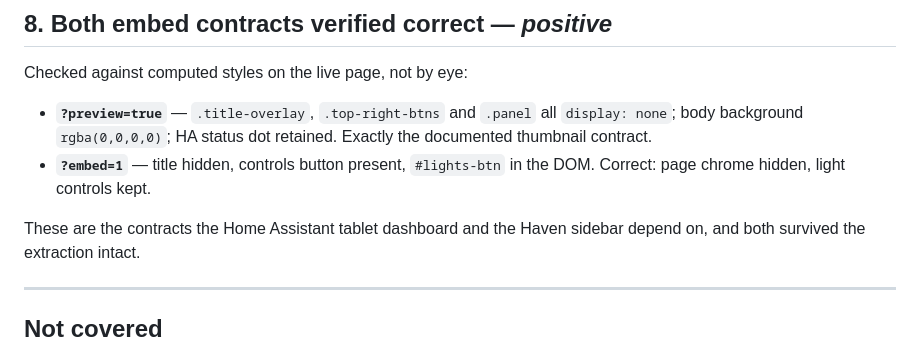
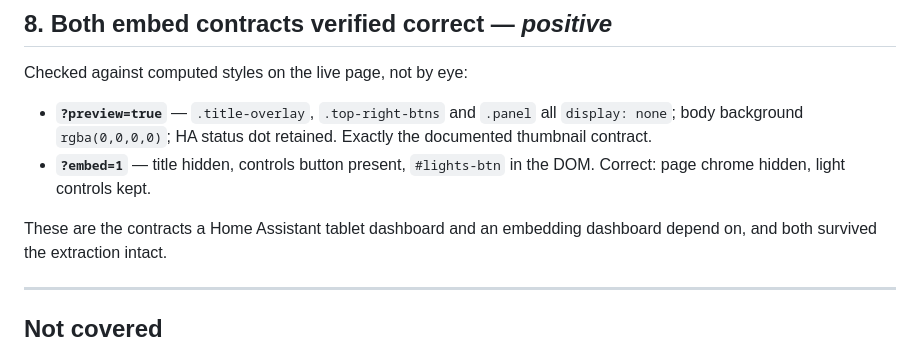
Before and after one commit to Zaida-3dO/3dhome, a Markdown page: docs/visual-review-2026-09-01.md, the part around the change. GitHub-like rendering.

Commit message:
docs: drop the private predecessor's branding from the review
The PII guard caught 'Haven' in the embed-contracts section. Minor, but
this repo is public and the guard was right - that name belongs to the
private site this app was extracted from, and naming it here re-links
the two.

Worth recording how it got in: I ran the guard and pushed in one
command, chained so the push did not actually depend on the guard
passing. It failed, and the commit went out regardless. Run the guard as
its own step.

Co-Authored-By: Claude Opus 5 <noreply@anthropic.com>

```diff
--- a/docs/visual-review-2026-09-01.md
+++ b/docs/visual-review-2026-09-01.md
@@ -124,7 +124,7 @@ Checked against computed styles on the live page, not by eye:
 - **`?embed=1`** — title hidden, controls button present, `#lights-btn` in the DOM. Correct: page
   chrome hidden, light controls kept.
 
-These are the contracts the Home Assistant tablet dashboard and the Haven sidebar depend on, and both
+These are the contracts a Home Assistant tablet dashboard and an embedding dashboard depend on, and both
 survived the extraction intact.
 
 ---
```
